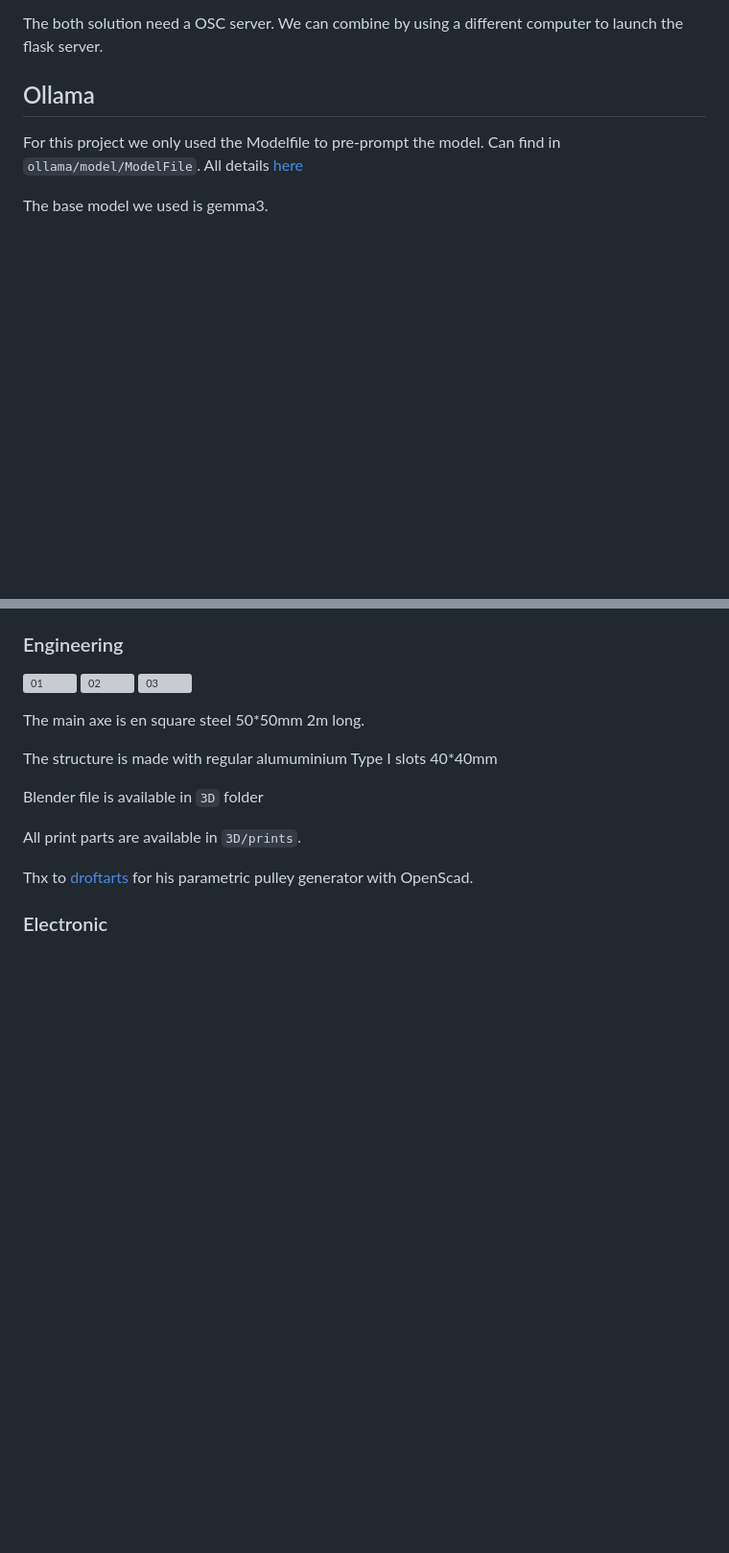
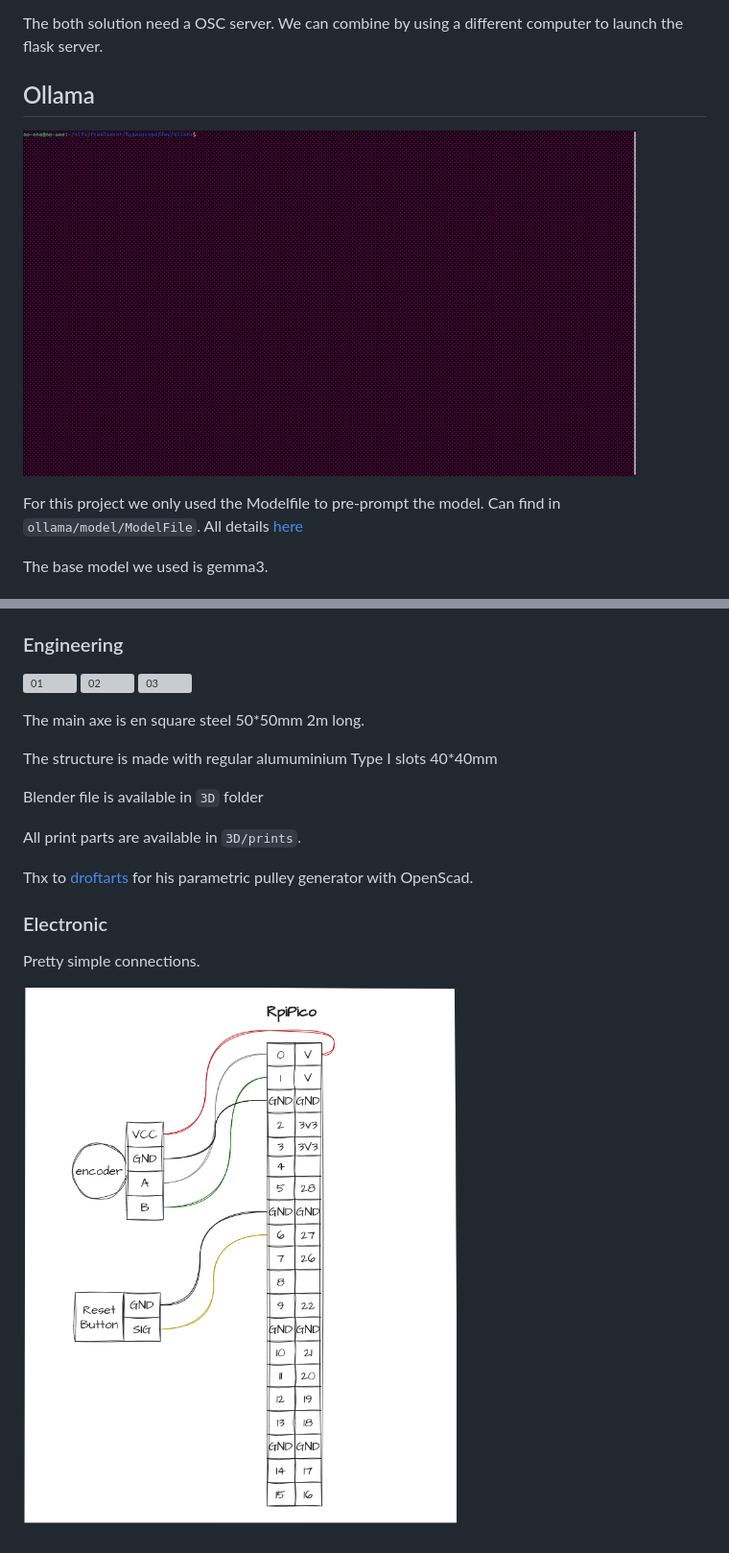
Before and after one commit to lan-ensad/reve_de_l-automate, a Markdown page: README.md, 2 parts joined by grey strips. Shown: that part at 96% size. Rendered like a GitHub page; pictures changed too: utils/generating.gif (added), utils/wiring.png (added); blank space fills up the shorter version; grey boxes are pictures that could not be loaded.

```diff
--- a/README.md
+++ b/README.md
@@ -26,6 +28,8 @@ The both solution need a OSC server. We can combine by using a different compute
 
 ## Ollama
 
+![generating](utils/generating.gif)
+
 For this project we only used the Modelfile to pre-prompt the model. Can find in `ollama/model/ModelFile`. All details [here](https://github.com/ollama/ollama/blob/main/docs/modelfile.md)
 
 The base model we used is gemma3.
@@ -55,3 +61,7 @@ All print parts are available in `3D/prints`.
 Thx to [droftarts](https://www.thingiverse.com/droftarts/designs) for his parametric pulley generator with OpenScad.
 
 ### Electronic
+
+Pretty simple connections.
+
+![wiring](utils/wiring.png)
```
Also changed, not shown: other parts of README.md (+4 -0 lines), 1 other file.
